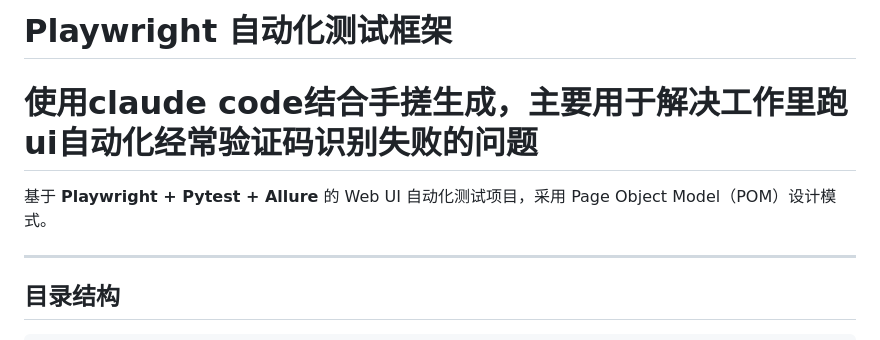
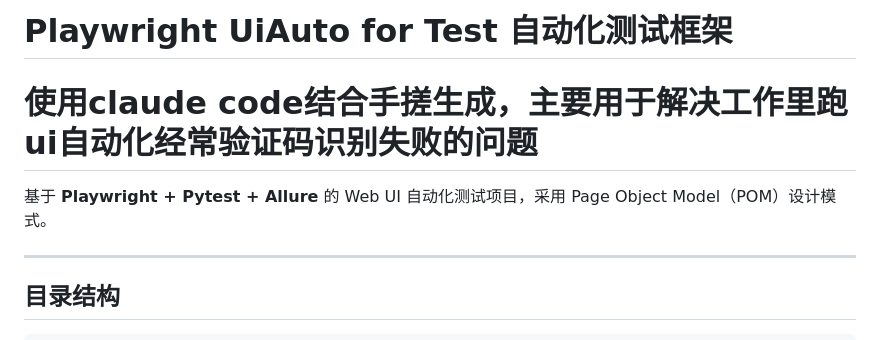
Before and after one commit to PanciCat/playwright_uiauto, a Markdown page: README.md, the part around the change. Drawn GitHub-style.

```diff
--- a/README.md
+++ b/README.md
@@ -1,7 +1,8 @@
-# Playwright 自动化测试框架
+# Playwright UiAuto for Test 自动化测试框架
 # 使用claude code结合手搓生成，主要用于解决工作里跑ui自动化经常验证码识别失败的问题
 
 基于 **Playwright + Pytest + Allure** 的 Web UI 自动化测试项目，采用 Page Object Model（POM）设计模式。
+
 
 ---
 
```
